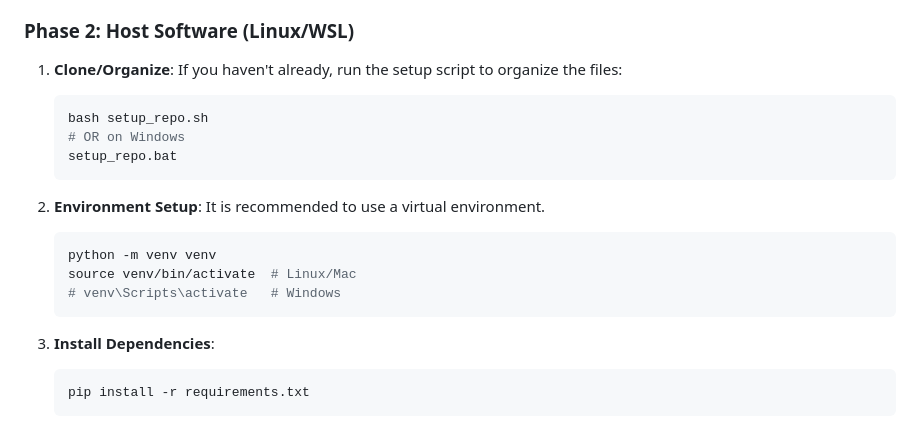
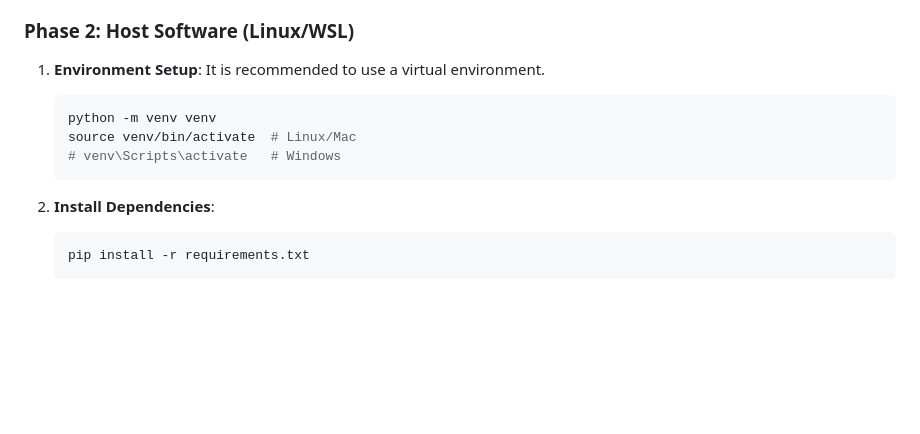
Before and after one commit to greenprem/aironunoq, a Markdown page: README.md, the part around the change. GitHub-like rendering; blank space fills up the shorter version.

Commit message:
not essential

````diff
--- a/README.md
+++ b/README.md
@@ -42,15 +42,7 @@ This project is a comprehensive monitoring solution that combines computer visio
 
 ### Phase 2: Host Software (Linux/WSL)
 
-1.  **Clone/Organize**:
-    If you haven't already, run the setup script to organize the files:
-    ```bash
-    bash setup_repo.sh
-    # OR on Windows
-    setup_repo.bat
-    ```
-
-2.  **Environment Setup**:
+1.  **Environment Setup**:
     It is recommended to use a virtual environment.
     ```bash
     python -m venv venv
@@ -58,7 +50,7 @@ This project is a comprehensive monitoring solution that combines computer visio
     # venv\Scripts\activate   # Windows
     ```
 
-3.  **Install Dependencies**:
+2.  **Install Dependencies**:
     ```bash
     pip install -r requirements.txt
     ```
````
